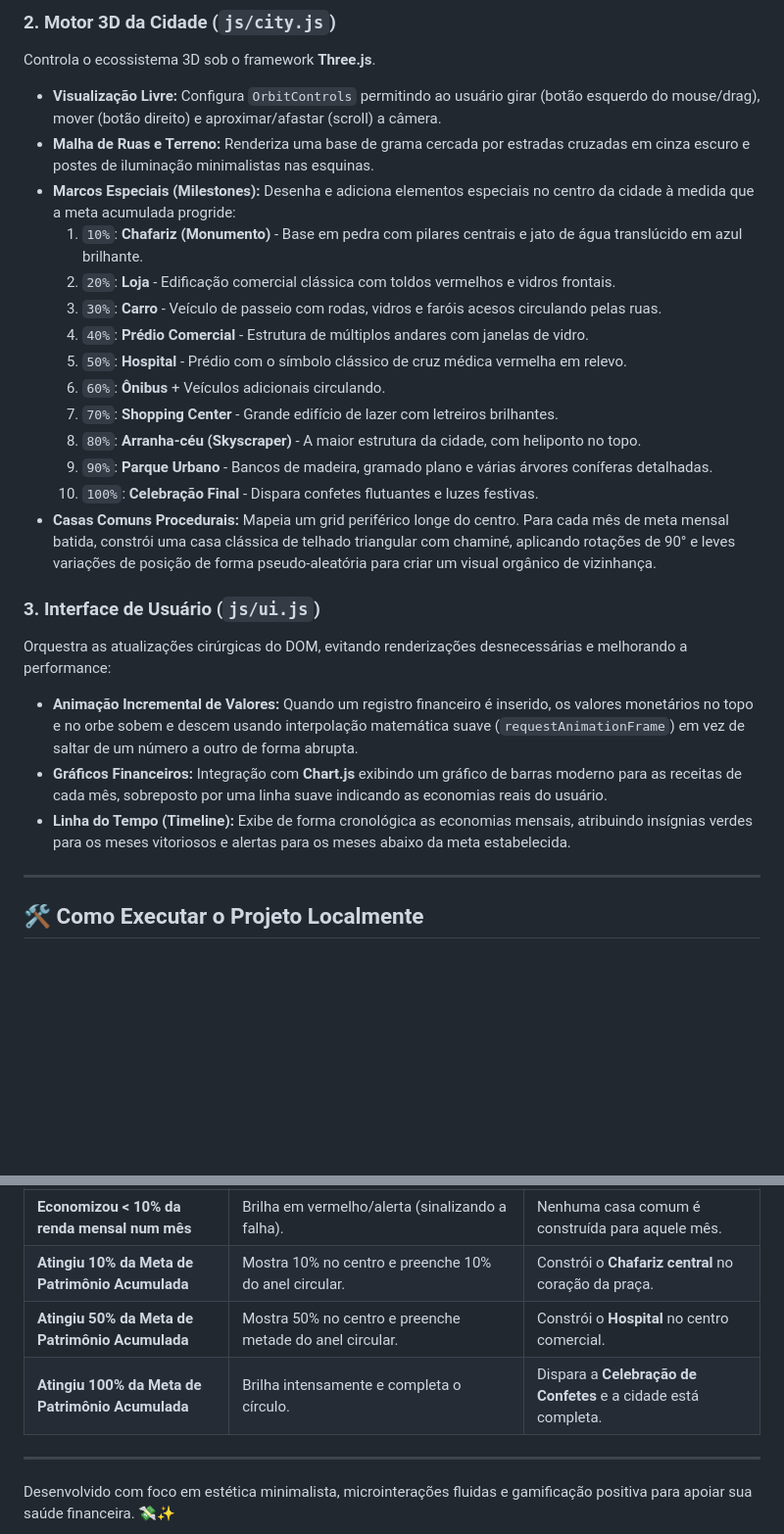
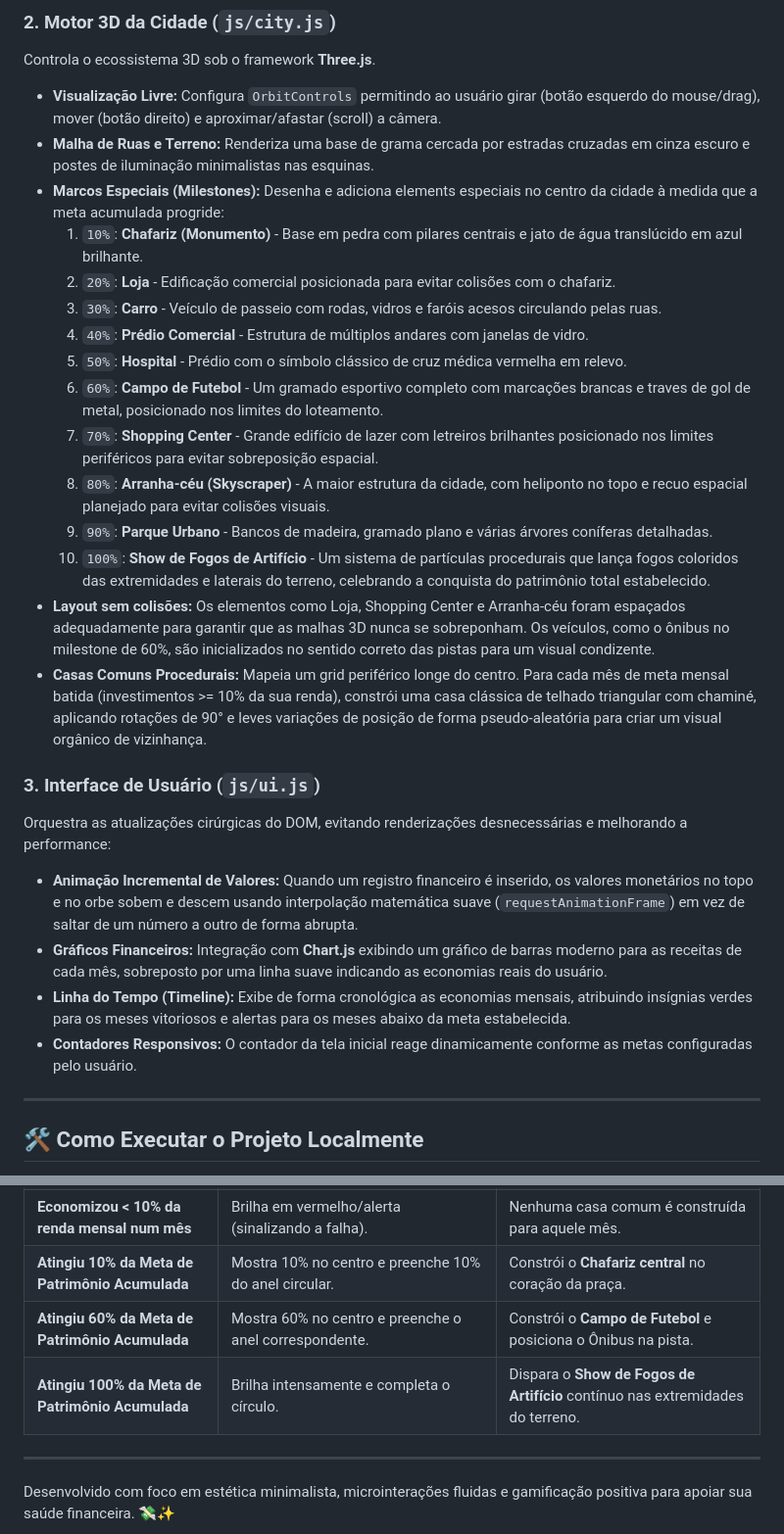
Before and after one commit to RafaelViana-Dev/pague-se-primeiro, a Markdown page: README.md, 2 parts joined by grey strips. Shown at 98% size. Rendered like a GitHub page; blank space fills up the shorter version.

```diff
--- a/README.md
+++ b/README.md
@@ -66,24 +72,26 @@ Principais funções analíticas:
 Controla o ecossistema 3D sob o framework **Three.js**.
 * **Visualização Livre:** Configura `OrbitControls` permitindo ao usuário girar (botão esquerdo do mouse/drag), mover (botão direito) e aproximar/afastar (scroll) a câmera.
 * **Malha de Ruas e Terreno:** Renderiza uma base de grama cercada por estradas cruzadas em cinza escuro e postes de iluminação minimalistas nas esquinas.
-* **Marcos Especiais (Milestones):** Desenha e adiciona elementos especiais no centro da cidade à medida que a meta acumulada progride:
+* **Marcos Especiais (Milestones):** Desenha e adiciona elements especiais no centro da cidade à medida que a meta acumulada progride:
   1. `10%`: **Chafariz (Monumento)** - Base em pedra com pilares centrais e jato de água translúcido em azul brilhante.
-  2. `20%`: **Loja** - Edificação comercial clássica com toldos vermelhos e vidros frontais.
+  2. `20%`: **Loja** - Edificação comercial posicionada para evitar colisões com o chafariz.
   3. `30%`: **Carro** - Veículo de passeio com rodas, vidros e faróis acesos circulando pelas ruas.
   4. `40%`: **Prédio Comercial** - Estrutura de múltiplos andares com janelas de vidro.
   5. `50%`: **Hospital** - Prédio com o símbolo clássico de cruz médica vermelha em relevo.
-  6. `60%`: **Ônibus** + Veículos adicionais circulando.
-  7. `70%`: **Shopping Center** - Grande edifício de lazer com letreiros brilhantes.
-  8. `80%`: **Arranha-céu (Skyscraper)** - A maior estrutura da cidade, com heliponto no topo.
+  6. `60%`: **Campo de Futebol** - Um gramado esportivo completo com marcações brancas e traves de gol de metal, posicionado nos limites do loteamento.
+  7. `70%`: **Shopping Center** - Grande edifício de lazer com letreiros brilhantes posicionado nos limites periféricos para evitar sobreposição espacial.
+  8. `80%`: **Arranha-céu (Skyscraper)** - A maior estrutura da cidade, com heliponto no topo e recuo espacial planejado para evitar colisões visuais.
   9. `90%`: **Parque Urbano** - Bancos de madeira, gramado plano e várias árvores coníferas detalhadas.
-  10. `100%`: **Celebração Final** - Dispara confetes flutuantes e luzes festivas.
-* **Casas Comuns Procedurais:** Mapeia um grid periférico longe do centro. Para cada mês de meta mensal batida, constrói uma casa clássica de telhado triangular com chaminé, aplicando rotações de 90° e leves variações de posição de forma pseudo-aleatória para criar um visual orgânico de vizinhança.
+  10. `100%`: **Show de Fogos de Artifício** - Um sistema de partículas procedurais que lança fogos coloridos das extremidades e laterais do terreno, celebrando a conquista do patrimônio total estabelecido.
+* **Layout sem colisões:** Os elementos como Loja, Shopping Center e Arranha-céu foram espaçados adequadamente para garantir que as malhas 3D nunca se sobreponham. Os veículos, como o ônibus no milestone de 60%, são inicializados no sentido correto das pistas para um visual condizente.
+* **Casas Comuns Procedurais:** Mapeia um grid periférico longe do centro. Para cada mês de meta mensal batida (investimentos >= 10% da sua renda), constrói uma casa clássica de telhado triangular com chaminé, aplicando rotações de 90° e leves variações de posição de forma pseudo-aleatória para criar um visual orgânico de vizinhança.
 
 ### 3. Interface de Usuário (`js/ui.js`)
 Orquestra as atualizações cirúrgicas do DOM, evitando renderizações desnecessárias e melhorando a performance:
 * **Animação Incremental de Valores:** Quando um registro financeiro é inserido, os valores monetários no topo e no orbe sobem e descem usando interpolação matemática suave (`requestAnimationFrame`) em vez de saltar de um número a outro de forma abrupta.
 * **Gráficos Financeiros:** Integração com **Chart.js** exibindo um gráfico de barras moderno para as receitas de cada mês, sobreposto por uma linha suave indicando as economias reais do usuário.
 * **Linha do Tempo (Timeline):** Exibe de forma cronológica as economias mensais, atribuindo insígnias verdes para os meses vitoriosos e alertas para os meses abaixo da meta estabelecida.
+* **Contadores Responsivos:** O contador da tela inicial reage dinamicamente conforme as metas configuradas pelo usuário.
 
 ---
 
@@ -107,8 +115,8 @@ Orquestra as atualizações cirúrgicas do DOM, evitando renderizações desnece
 | **Economizou >= 10% da renda mensal num mês** | Brilha em verde (ou dourado se acumular 3 meses seguidos de consistência). | Cria **1 nova casa comum** nos arredores residenciais. |
 | **Economizou < 10% da renda mensal num mês** | Brilha em vermelho/alerta (sinalizando a falha). | Nenhuma casa comum é construída para aquele mês. |
 | **Atingiu 10% da Meta de Patrimônio Acumulada** | Mostra 10% no centro e preenche 10% do anel circular. | Constrói o **Chafariz central** no coração da praça. |
-| **Atingiu 50% da Meta de Patrimônio Acumulada** | Mostra 50% no centro e preenche metade do anel circular. | Constrói o **Hospital** no centro comercial. |
-| **Atingiu 100% da Meta de Patrimônio Acumulada** | Brilha intensamente e completa o círculo. | Dispara a **Celebração de Confetes** e a cidade está completa. |
+| **Atingiu 60% da Meta de Patrimônio Acumulada** | Mostra 60% no centro e preenche o anel correspondente. | Constrói o **Campo de Futebol** e posiciona o Ônibus na pista. |
+| **Atingiu 100% da Meta de Patrimônio Acumulada** | Brilha intensamente e completa o círculo. | Dispara o **Show de Fogos de Artifício** contínuo nas extremidades do terreno. |
 
 ---
 
```
Also changed, not shown: other parts of README.md (+10 -4 lines).
